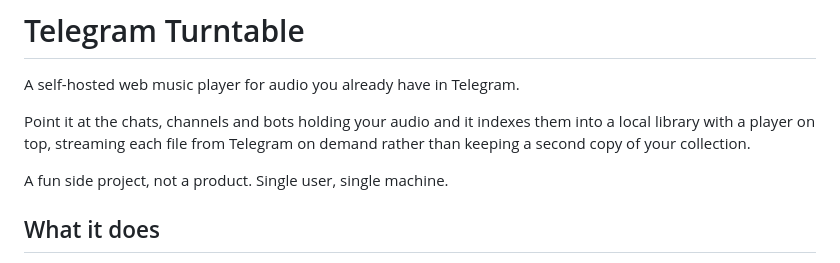
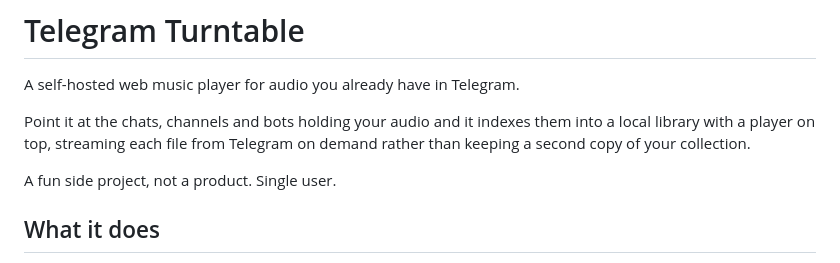
Before and after one commit to Phnx28/Turntable-A-music-player-for-Telegram, a Markdown page: README.md, the part around the change. Rendered like a GitHub page.

Commit message:
Tighten the README intro line
"Single user, single machine" -> "Single user". The install and Security sections already cover
where it runs, so the second half was redundant.

```diff
--- a/README.md
+++ b/README.md
@@ -6,7 +6,7 @@ Point it at the chats, channels and bots holding your audio and it indexes them
 library with a player on top, streaming each file from Telegram on demand rather than keeping a
 second copy of your collection.
 
-A fun side project, not a product. Single user, single machine.
+A fun side project, not a product. Single user.
 
 ## What it does
 
```
